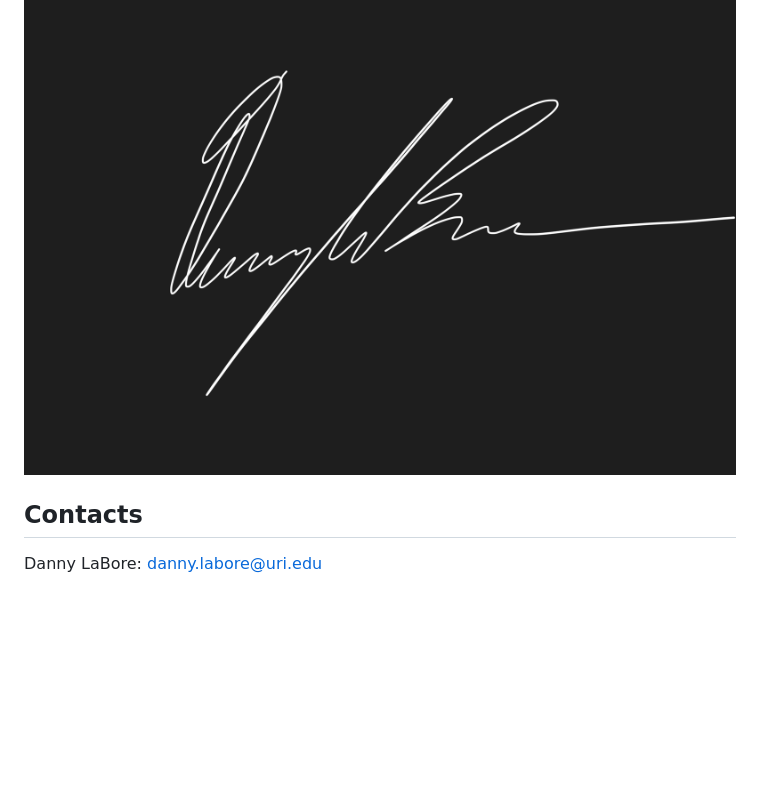
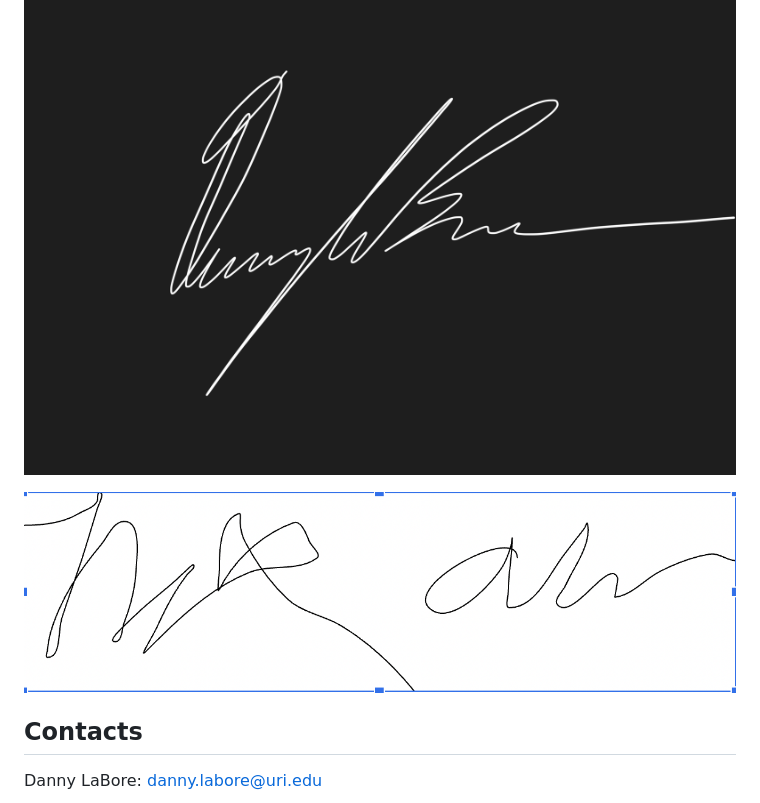
Before and after one commit to DarthPotato/LinkUp, a Markdown page: docs/CONDUCT.md, the part around the change. Rendered like a GitHub page; blank space fills up the shorter version.

Commit message:
Add Nick Aksanov's signature to the conduct document

```diff
--- a/docs/CONDUCT.md
+++ b/docs/CONDUCT.md
@@ -481,6 +481,9 @@ Feedback should:
 
 ![Danny LaBore Signature.](/docs/DannySignature.png)
 
+![Nick Aksanov Signature.](/docs/aksanovsig.jpg)
+
+
 ## Contacts
 
 Danny LaBore: danny.labore@uri.edu
```
